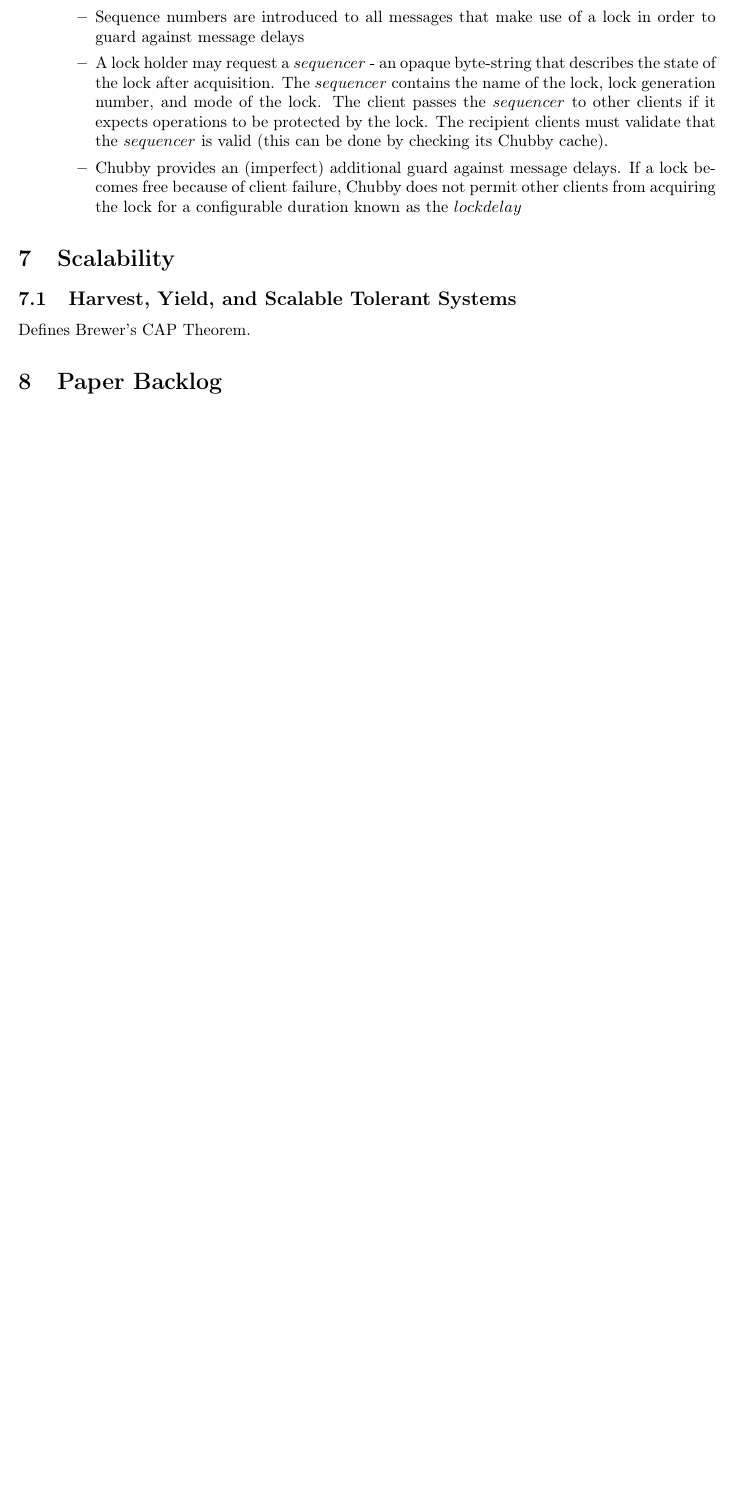
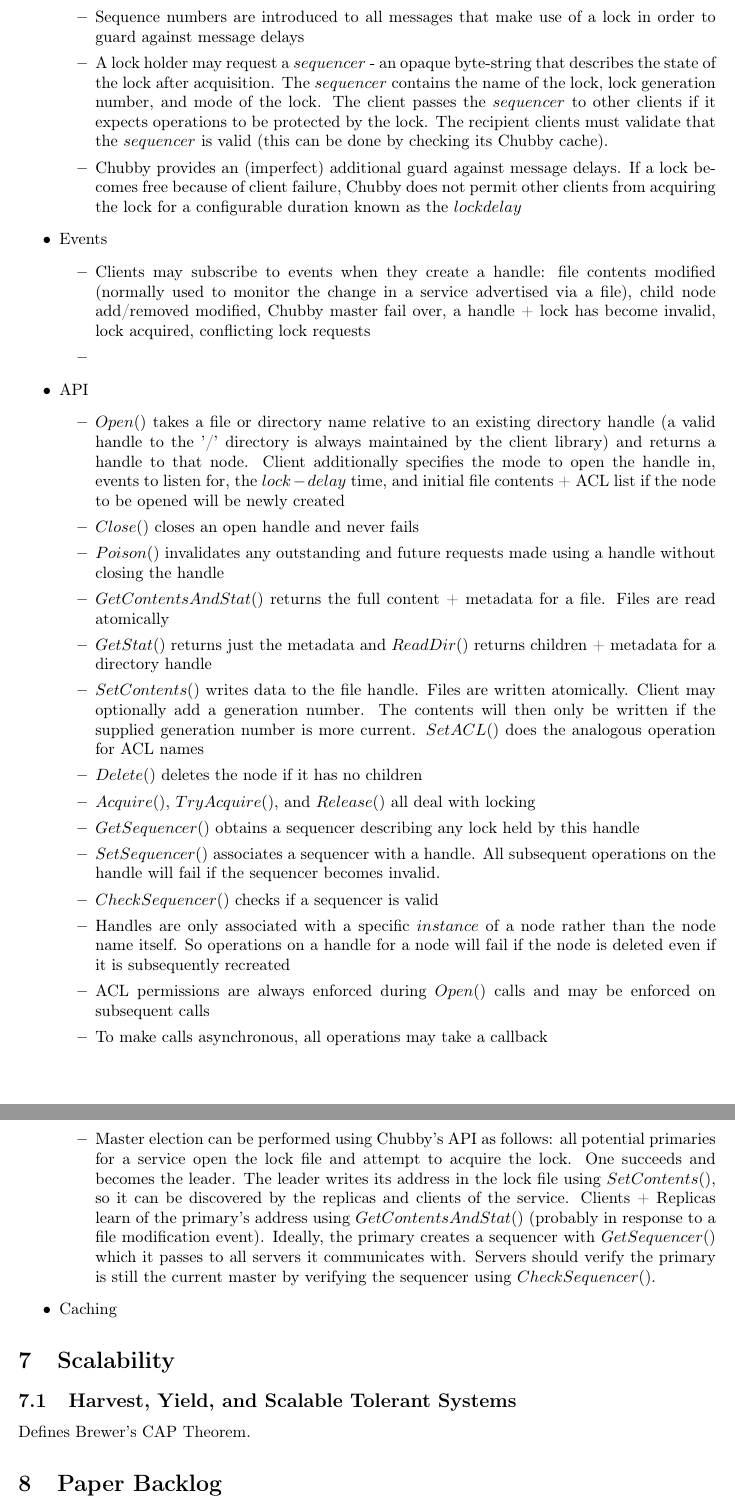
Before and after one commit to RyanBeatty/Research-Paper-Notes, a LaTeX paper (main.tex): part of page 17 of 17 before the commit and two parts of pages 17 and 18 of 18 after it, the two joined at a grey line, cut so that both start at the same text, the shorter picture padded with empty space. Compiled offline with pdfLaTeX.

Commit message:
more chubby notes

```diff
--- a/main.tex
+++ b/main.tex
@@ -735,6 +735,49 @@
 
 \item Chubby provides an (imperfect) additional guard against message delays. If a lock becomes free because of client failure, Chubby does not permit other clients from acquiring the lock for a configurable duration known as the $lock delay$
 \end{itemize}
+
+\item Events
+\begin{itemize}
+\item Clients may subscribe to events when they create a handle: file contents modified (normally used to monitor the change in a service advertised via a file), child node add/removed modified, Chubby master fail over, a handle + lock has become invalid, lock acquired, conflicting lock requests
+
+\item
+\end{itemize}
+
+\item API
+\begin{itemize}
+\item $Open()$ takes a file or directory name relative to an existing directory handle (a valid handle to the '/' directory is always maintained by the client library) and returns a handle to that node. Client additionally specifies the mode to open the handle in, events to listen for, the $lock-delay$ time, and initial file contents + ACL list if the node to be opened will be newly created
+
+\item $Close()$ closes an open handle and never fails
+
+\item $Poison()$ invalidates any outstanding and future requests made using a handle without closing the handle
+
+\item $GetContentsAndStat()$ returns the full content + metadata for a file. Files are read atomically
+
+\item $GetStat()$ returns just the metadata and $ReadDir()$ returns children + metadata for a directory handle
+
+\item $SetContents()$ writes data to the file handle. Files are written atomically. Client may optionally add a generation number. The contents will then only be written if the supplied generation number is more current. $SetACL()$ does the analogous operation for ACL names
+
+\item $Delete()$ deletes the node if it has no children
+
+\item $Acquire()$, $TryAcquire()$, and $Release()$ all deal with locking
+
+\item $GetSequencer()$ obtains a sequencer describing any lock held by this handle
+
+\item $SetSequencer()$ associates a sequencer with a handle. All subsequent operations on the handle will fail if the sequencer becomes invalid.
+
+\item $CheckSequencer()$ checks if a sequencer is valid
+
+\item Handles are only associated with a specific $instance$ of a node rather than the node name itself. So operations on a handle for a node will fail if the node is deleted even if it is subsequently recreated
+
+\item ACL permissions are always enforced during $Open()$ calls and may be enforced on subsequent calls
+
+\item To make calls asynchronous, all operations may take a callback
+
+\item Master election can be performed using Chubby's API as follows: all potential primaries for a service open the lock file and attempt to acquire the lock. One succeeds and becomes the leader. The leader writes its address in the lock file using $SetContents()$, so it can be discovered by the replicas and clients of the service. Clients + Replicas learn of the primary's address using $GetContentsAndStat()$ (probably in response to a file modification event). Ideally, the primary creates a sequencer with $GetSequencer()$ which it passes to all servers it communicates with. Servers should verify the primary is still the current master by verifying the sequencer using $CheckSequencer()$.
+\end{itemize}
+
+\item Caching
+
 \end{itemize}
 
 
```
